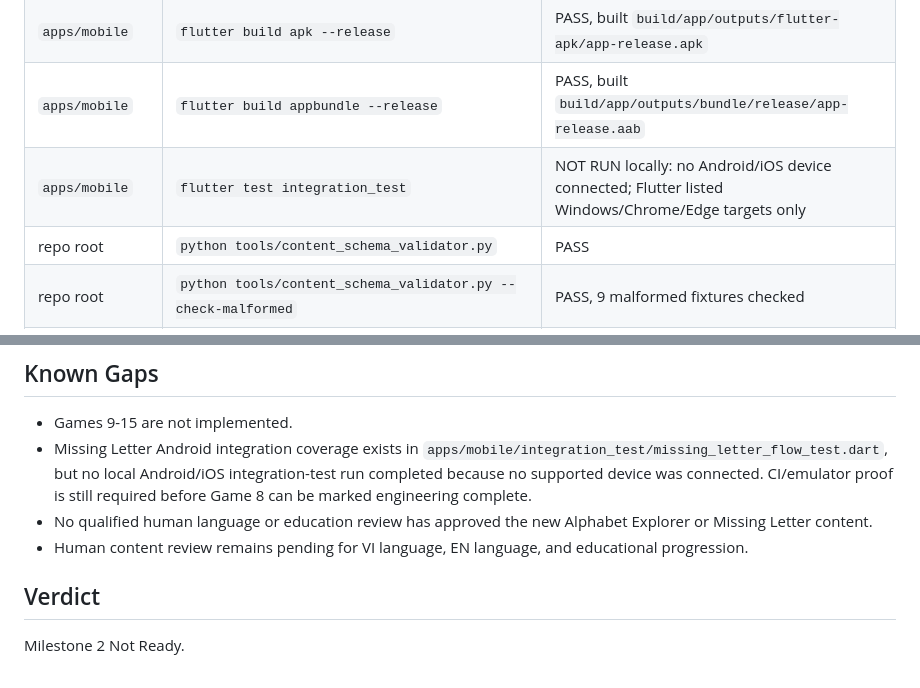
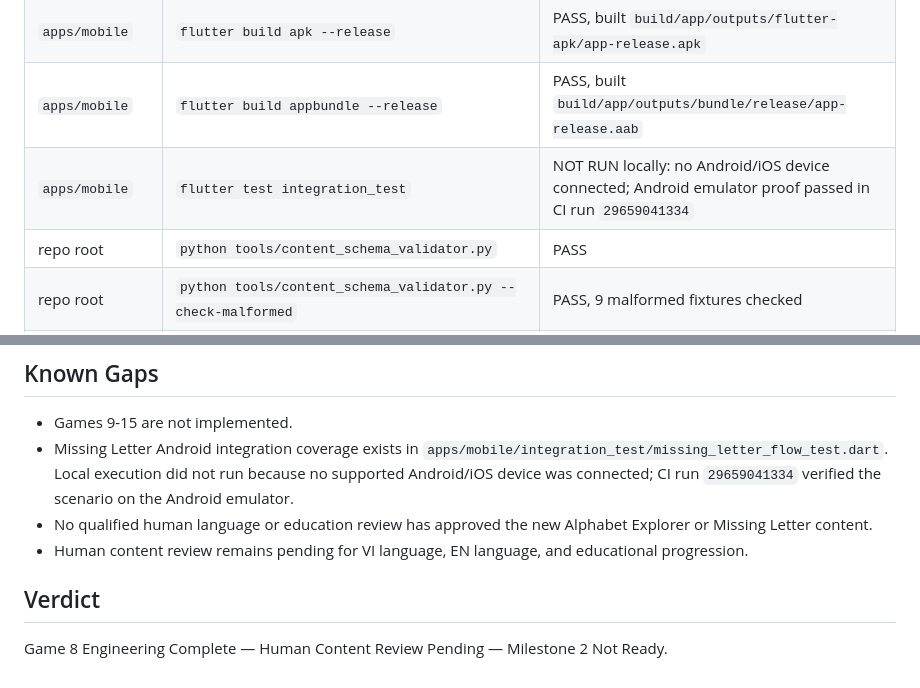
Before and after one commit to liemdo28/mi-academy, a Markdown page: docs/milestone-2-completion.md, 2 parts joined by grey strips. Rendered like a GitHub page.

Commit message:
docs: record android integration proof

```diff
--- a/docs/milestone-2-completion.md
+++ b/docs/milestone-2-completion.md
@@ -36,7 +36,7 @@ must not be represented as complete.
 | `apps/mobile` | `flutter test test/missing_letter_content_test.dart test/game_registry_test.dart test/game_screen_test.dart test/widget_test.dart` | PASS, 54 passed |
 | `apps/mobile` | `flutter build apk --release` | PASS, built `build/app/outputs/flutter-apk/app-release.apk` |
 | `apps/mobile` | `flutter build appbundle --release` | PASS, built `build/app/outputs/bundle/release/app-release.aab` |
-| `apps/mobile` | `flutter test integration_test` | NOT RUN locally: no Android/iOS device connected; Flutter listed Windows/Chrome/Edge targets only |
+| `apps/mobile` | `flutter test integration_test` | NOT RUN locally: no Android/iOS device connected; Android emulator proof passed in CI run `29659041334` |
 | repo root | `python tools/content_schema_validator.py` | PASS |
 | repo root | `python tools/content_schema_validator.py --check-malformed` | PASS, 9 malformed fixtures checked |
 | repo root | `python tools/content_safety_audit.py --json` | PASS, 8 files and 9320 strings scanned, 0 findings |
@@ -83,10 +83,9 @@ covered by `tests/test_api_game_result.py`.
 
 - Games 9-15 are not implemented.
 - Missing Letter Android integration coverage exists in
-  `apps/mobile/integration_test/missing_letter_flow_test.dart`, but no local
-  Android/iOS integration-test run completed because no supported device was
-  connected. CI/emulator proof is still required before Game 8 can be marked
-  engineering complete.
+  `apps/mobile/integration_test/missing_letter_flow_test.dart`. Local
+  execution did not run because no supported Android/iOS device was connected;
+  CI run `29659041334` verified the scenario on the Android emulator.
 - No qualified human language or education review has approved the new
   Alphabet Explorer or Missing Letter content.
 - Human content review remains pending for VI language, EN language, and
@@ -94,4 +93,5 @@ covered by `tests/test_api_game_result.py`.
 
 ## Verdict
 
-Milestone 2 Not Ready.
+Game 8 Engineering Complete — Human Content Review Pending — Milestone 2
+Not Ready.
```
Also changed, not shown: docs/release-audit.md (+1 -1 lines), docs/testing.md (+3 -2 lines).
